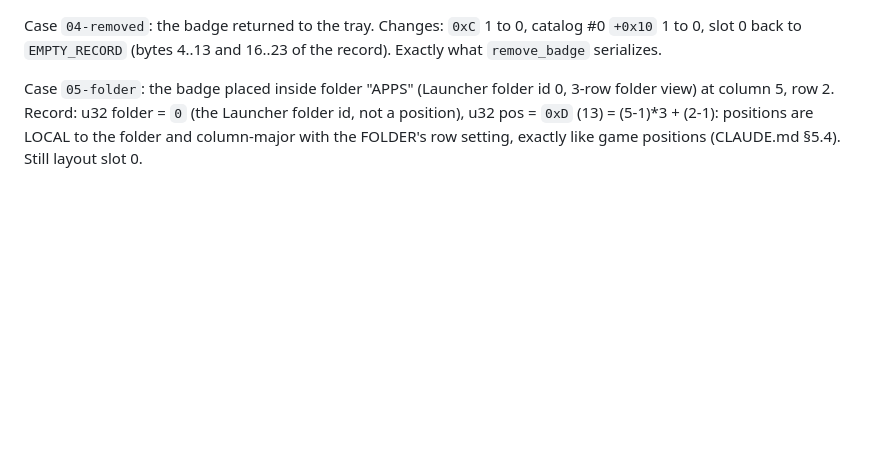
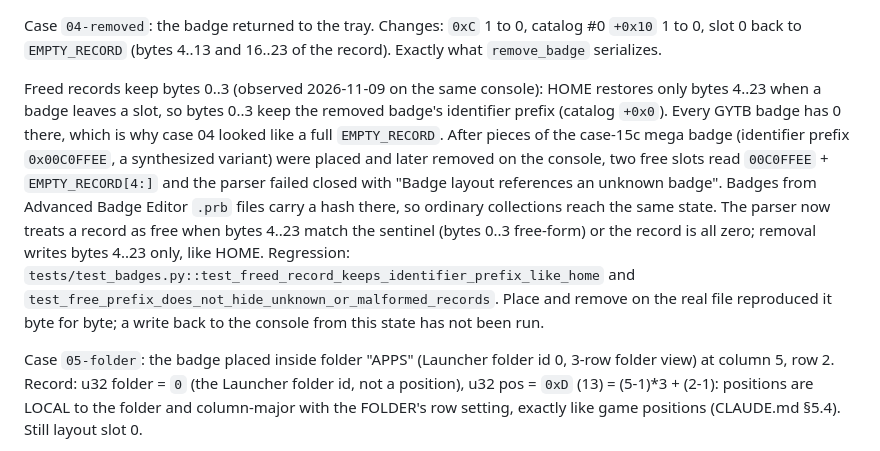
Before and after one commit to SalustLab/3DSort, a Markdown page: docs/BADGES_TESTING.md, the part around the change. GitHub-like rendering; blank space fills up the shorter version.

Commit message:
Badges: document freed records that keep the identifier prefix
Co-Authored-By: Claude Opus 5.5 <noreply@anthropic.com>

```diff
--- a/docs/BADGES_TESTING.md
+++ b/docs/BADGES_TESTING.md
@@ -92,6 +92,22 @@ positions never live in the HOME extdata). Matches `move_to_position` exactly.
 Case `04-removed`: the badge returned to the tray. Changes: `0xC` 1 to 0, catalog
 #0 `+0x10` 1 to 0, slot 0 back to `EMPTY_RECORD` (bytes 4..13 and 16..23 of the
 record). Exactly what `remove_badge` serializes.
+
+Freed records keep bytes 0..3 (observed 2026-11-09 on the same console): HOME
+restores only bytes 4..23 when a badge leaves a slot, so bytes 0..3 keep the
+removed badge's identifier prefix (catalog `+0x0`). Every GYTB badge has 0 there,
+which is why case 04 looked like a full `EMPTY_RECORD`. After pieces of the
+case-15c mega badge (identifier prefix `0x00C0FFEE`, a synthesized variant) were
+placed and later removed on the console, two free slots read
+`00C0FFEE` + `EMPTY_RECORD[4:]` and the parser failed closed with "Badge layout
+references an unknown badge". Badges from Advanced Badge Editor `.prb` files carry
+a hash there, so ordinary collections reach the same state. The parser now treats
+a record as free when bytes 4..23 match the sentinel (bytes 0..3 free-form) or
+the record is all zero; removal writes bytes 4..23 only, like HOME.
+Regression: `tests/test_badges.py::test_freed_record_keeps_identifier_prefix_like_home`
+and `test_free_prefix_does_not_hide_unknown_or_malformed_records`. Place and
+remove on the real file reproduced it byte for byte; a write back to the console
+from this state has not been run.
 
 Case `05-folder`: the badge placed inside folder "APPS" (Launcher folder id 0,
 3-row folder view) at column 5, row 2. Record: u32 folder = `0` (the Launcher
```
